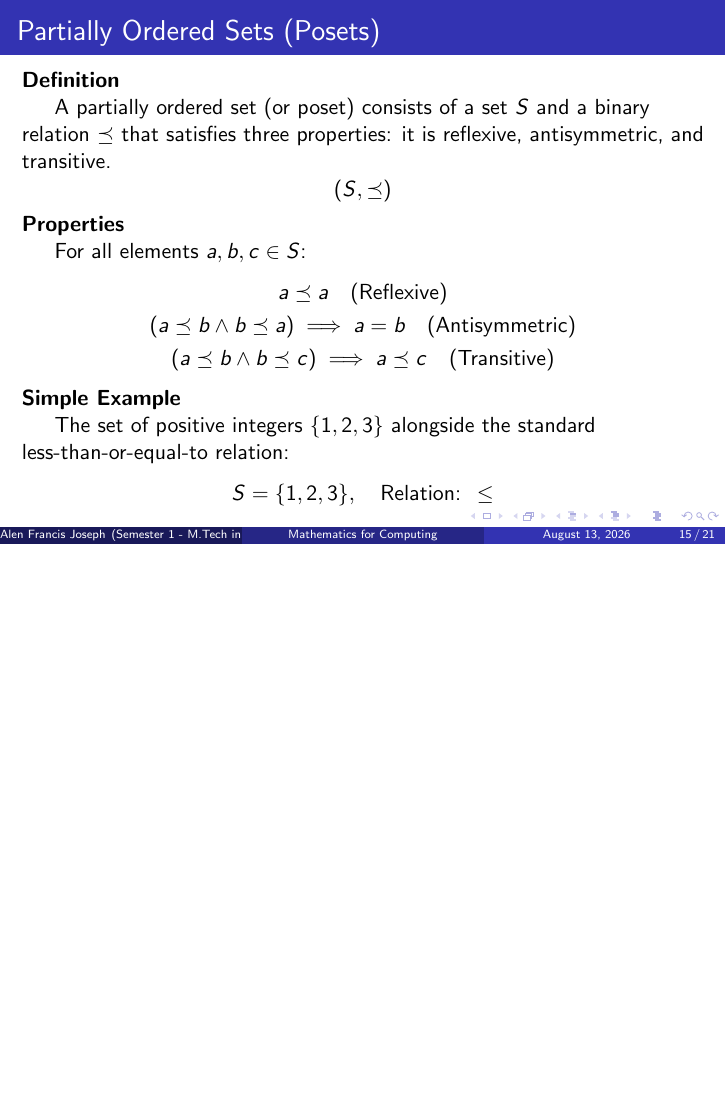
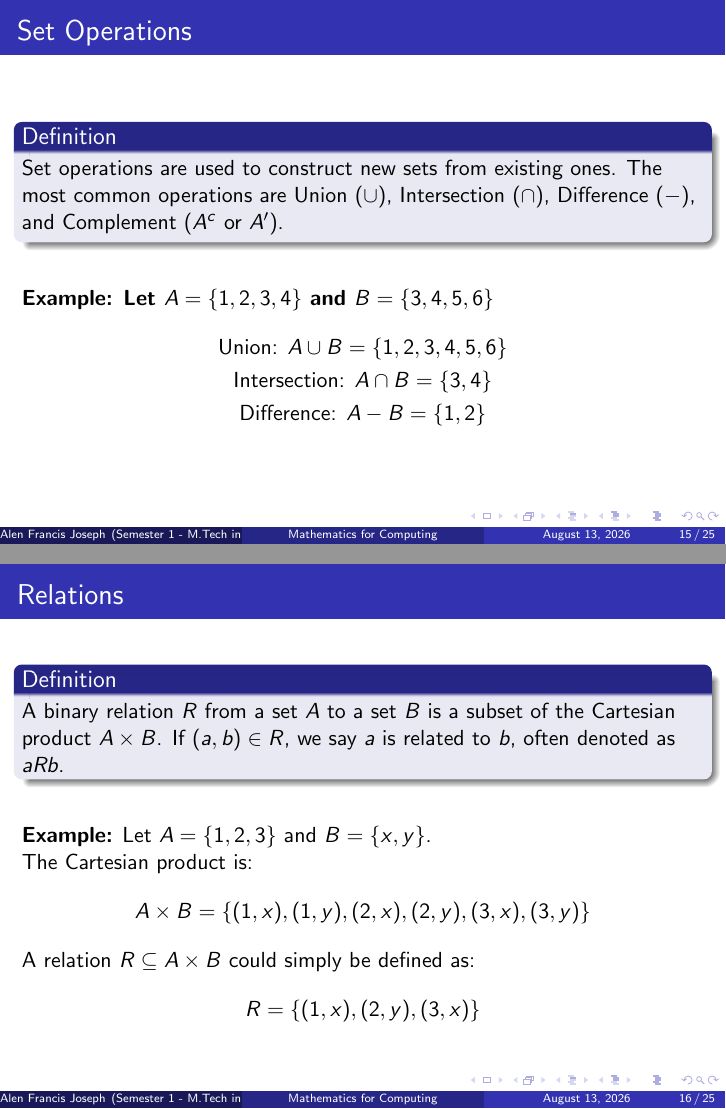
Before and after one commit to AFJGitHubDev24/Mathematics-for-Computing-Assignments, LaTeX slides (MFC Assignment 1/MFC_Asg1.tex): page 15 of 21 before the commit and pages 15 and 16 of 25 after it, the two joined at a grey line, the shorter picture padded with empty space. Compiled offline with pdfLaTeX.

Commit message:
Update MFC_Asg1.tex

```diff
--- a/MFC Assignment 1/MFC_Asg1.tex
+++ b/MFC Assignment 1/MFC_Asg1.tex
@@ -271,3 +271,49 @@
     \end{tabular}
 \end{frame}
 
+% Slide: Set Operations
+\begin{frame}{Set Operations}
+\begin{block}{Definition}
+Set operations are used to construct new sets from existing ones. The most common operations are Union ($\cup$), Intersection ($\cap$), Difference ($-$), and Complement ($A^c$ or $A'$).
+\end{block}
+\vspace{0.5cm}
+\textbf{Example: Let $A = \{1, 2, 3, 4\}$ and $B = \{3, 4, 5, 6\}$}
+\begin{gather*}
+\text{Union: } A \cup B = \{1, 2, 3, 4, 5, 6\} \\
+\text{Intersection: } A \cap B = \{3, 4\} \\
+\text{Difference: } A - B = \{1, 2\}
+\end{gather*}
+\end{frame}
+
+% Slide: Relations
+\begin{frame}{Relations}
+\begin{block}{Definition}
+A binary relation $R$ from a set $A$ to a set $B$ is a subset of the Cartesian product $A \times B$. If $(a, b) \in R$, we say $a$ is related to $b$, often denoted as $aRb$.
+\end{block}
+\vspace{0.5cm}
+\textbf{Example:} Let $A = \{1, 2, 3\}$ and $B = \{x, y\}$. \\
+The Cartesian product is:
+\begin{gather*}
+A \times B = \{(1, x), (1, y), (2, x), (2, y), (3, x), (3, y)\}
+\end{gather*}
+A relation $R \subseteq A \times B$ could simply be defined as:
+\begin{gather*}
+R = \{(1, x), (2, y), (3, x)\}
+\end{gather*}
+\end{frame}
+
+% Slide: Equivalence Relations
+\begin{frame}{Equivalence Relations}
+\begin{block}{Definition}
+A relation $R$ on a set $A$ is an \textbf{equivalence relation} if it satisfies three properties: it is reflexive, symmetric, and transitive. It partitions the set into disjoint subsets called equivalence classes.
+\end{block}
+\vspace{0.3cm}
+\textbf{Example: Congruence Modulo 3} \\
+Let $R$ be a relation on integers $\mathbb{Z}$ where $aRb \iff a \equiv b \pmod{3}$.
+\begin{itemize}
+    \item \textbf{Reflexive:} $a - a = 0$, which is divisible by 3.
+    \item \textbf{Symmetric:} If $3 \mid (a - b)$, then $3 \mid (b - a)$.
+    \item \textbf{Transitive:} If $3 \mid (a - b)$ and $3 \mid (b - c)$, then $3 \mid (a - c)$.
+\end{itemize}
+\small \textit{Equivalence classes formed: $[0] = \{\dots, -3, 0, 3, \dots\}$, $[1]$, and $[2]$.}
+\end{frame}
```
Also changed, not shown: MFC Assignment 1/MFC_Asg1.tex (17 more changed lines).
